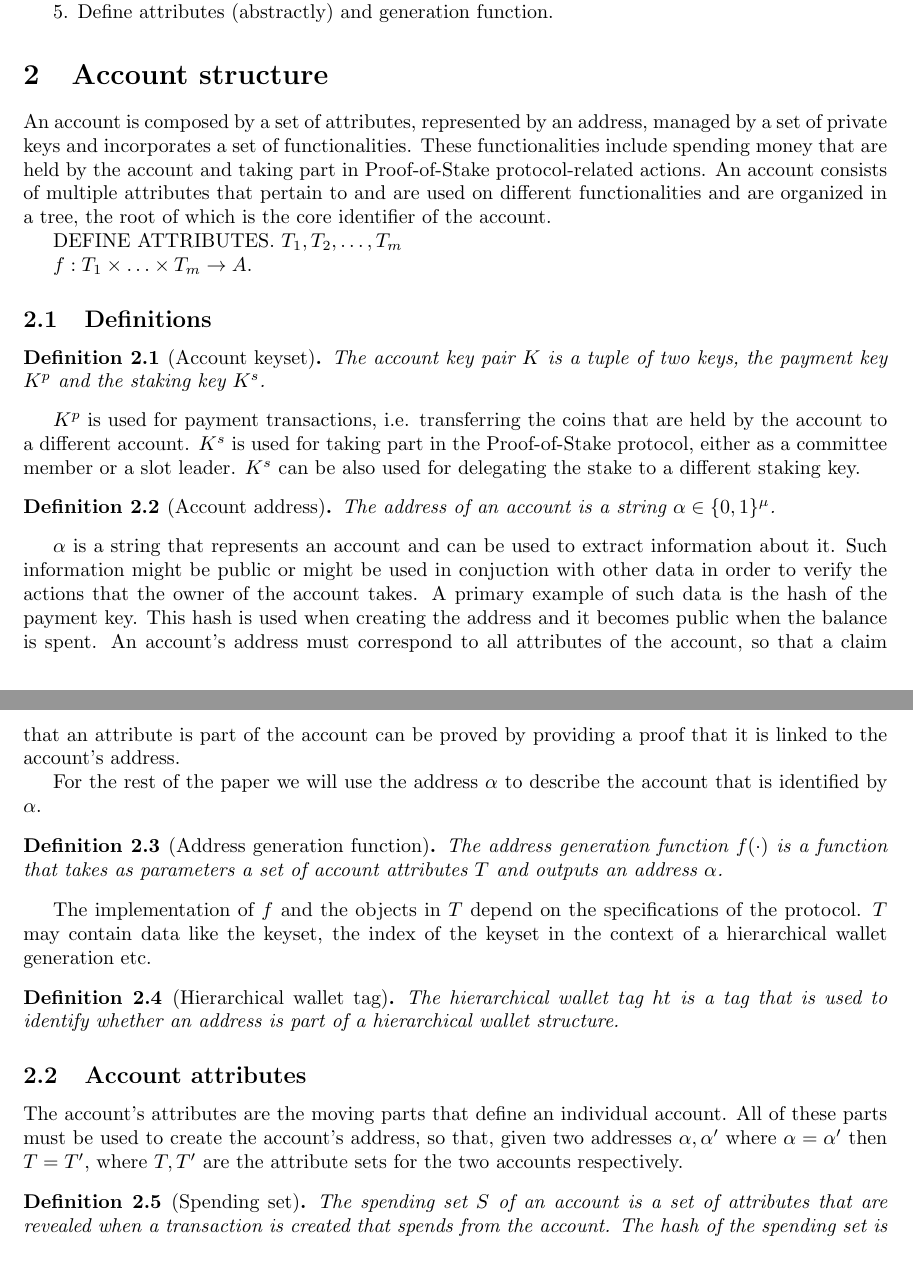
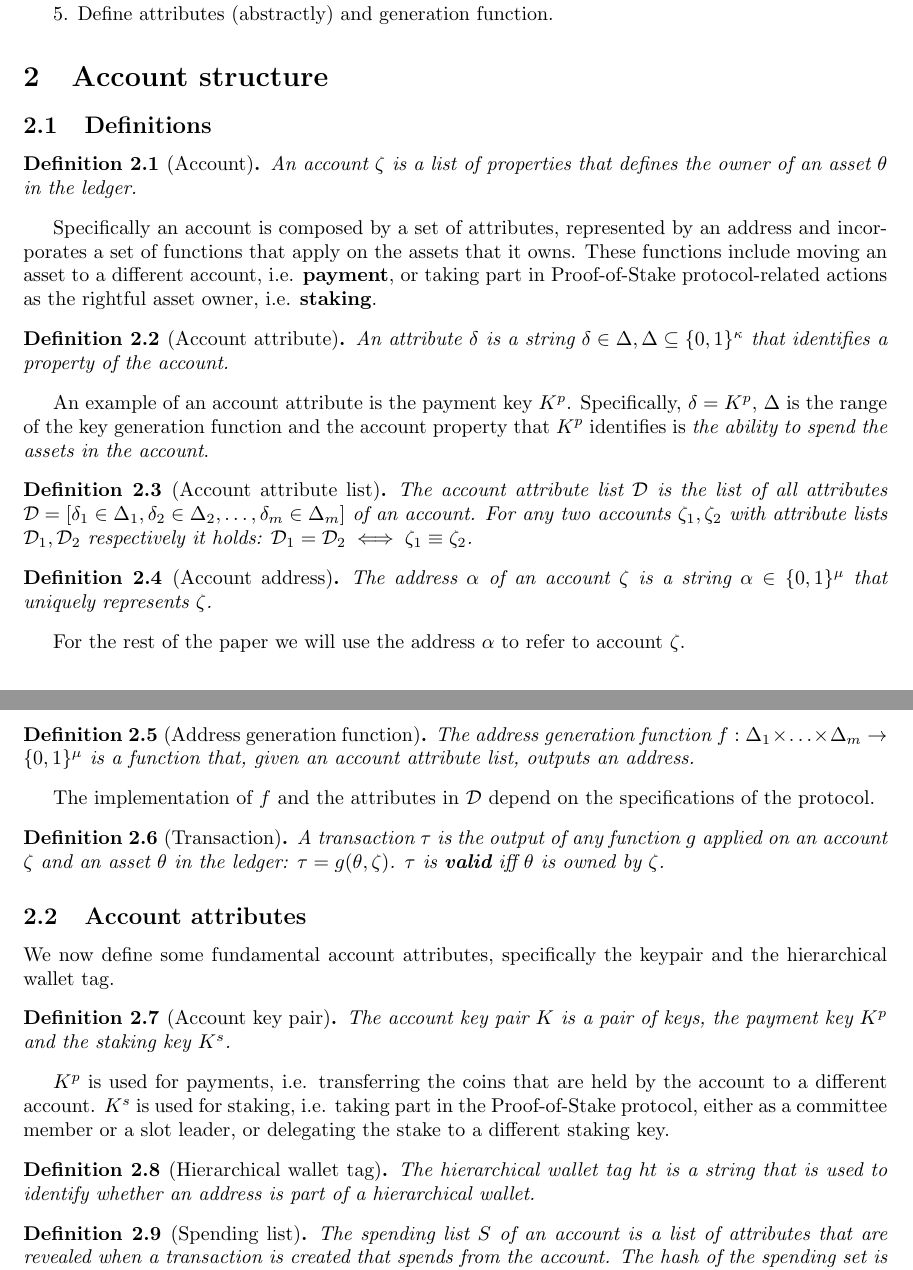
Before and after one commit to input-output-hk/Delegation-Account-Management, a LaTeX document (main.tex, which reads account.tex): two parts of pages 1 and 2 of 9, joined at a grey line, cut so that both start at the same text. Compiled offline with pdfLaTeX.

Commit message:
Update account definitions

```diff
--- a/account.tex
+++ b/account.tex
@@ -1,47 +1,58 @@
 \section{Account structure}\label{sec:account}
-
-An account is composed by a set of attributes, represented by an address, managed by a set of private keys and incorporates a set of functionalities. These functionalities include spending money that are held by the account and taking part in Proof-of-Stake protocol-related actions. An account consists of multiple attributes that pertain to and are used on different functionalities and are organized in a tree, the root of which is the core identifier of the account.
-
-DEFINE ATTRIBUTES.  $T_1, T_2, \ldots, T_m$
-
-$f: T_1 \times \ldots \times T_m \rightarrow A$.
 
 \subsection{Definitions}
 
-\begin{defn}[Account keyset]\label{def:keyset}
-The account key pair $K$ is a tuple of two keys, the payment key $K^p$ and the staking key $K^s$.
+\begin{defn}[Account]\label{def:account}
+An account $\zeta$ is a list of properties that defines the owner of an asset $\theta$ in the ledger.
 \end{defn}
 
-$K^p$ is used for payment transactions, i.e. transferring the coins that are held by the account to a different account. $K^s$ is used for taking part in the Proof-of-Stake protocol, either as a committee member or a slot leader. $K^s$ can be also used for delegating the stake to a different staking key.
+Specifically an account is composed by a set of attributes, represented by an address and incorporates a set of functions that apply on the assets that it owns. These functions include moving an asset to a different account, i.e. \textbf{payment}, or taking part in Proof-of-Stake protocol-related actions as the rightful asset owner, i.e. \textbf{staking}.
+
+\begin{defn}[Account attribute]\label{def:attribute}
+An attribute $\delta$ is a string $\delta \in \Delta, \Delta \subseteq \{0, 1\}^\kappa$ that identifies a property of the account.
+\end{defn}
+
+An example of an account attribute is the payment key $K^p$. Specifically, $\delta = K^p$, $\Delta$ is the range of the key generation function and the account property that $K^p$ identifies is \textit{the ability to spend the assets in the account}.
+
+\begin{defn}[Account attribute list]\label{def:attributelist}
+The account attribute list $\mathcal{D}$ is the list of all attributes $\mathcal{D} = [{\delta}_1 \in {\Delta}_1, {\delta}_2 \in {\Delta}_2, \ldots, {\delta}_m \in {\Delta}_m]$ of an account. For any two accounts ${\zeta}_1, {\zeta}_2$ with attribute lists ${\mathcal{D}}_1, {\mathcal{D}}_2$ respectively it holds: ${\mathcal{D}}_1 = {\mathcal{D}}_2 \iff {\zeta}_1 \equiv {\zeta}_2$.
+\end{defn}
 
 \begin{defn}[Account address]\label{def:address}
-The address of an account is a string $\alpha \in \{0, 1\}^\mu$.
+The address $\alpha$ of an account $\zeta$ is a string $\alpha \in \{0, 1\}^\mu$ that uniquely represents $\zeta$.
 \end{defn}
 
-$\alpha$ is a string that represents an account and can be used to extract information about it. Such information might be public or might be used in conjuction with other data in order to verify the actions that the owner of the account takes. A primary example of such data is the hash of the payment key. This hash is used when creating the address and it becomes public when the balance is spent. An account's address must correspond to all attributes of the account, so that a claim that an attribute is part of the account can be proved by providing a proof that it is linked to the account's address.
-
-For the rest of the paper we will use the address $\alpha$ to describe the account that is identified by $\alpha$.
+For the rest of the paper we will use the address $\alpha$ to refer to account $\zeta$.
 
 \begin{defn}[Address generation function]\label{def:addressgen}
-The address generation function $f(\cdot)$ is a function that takes as parameters a set of account attributes $T$ and outputs an address $\alpha$.
+The address generation function $f : {\Delta}_1 \times \ldots \times {\Delta}_m \rightarrow \{0, 1\}^\mu$ is a function that, given an account attribute list, outputs an address.
 \end{defn}
 
-The implementation of $f$ and the objects in $T$ depend on the specifications of the protocol. $T$ may contain data like the keyset, the index of the keyset in the context of a hierarchical wallet generation etc.
+The implementation of $f$ and the attributes in $\mathcal{D}$ depend on the specifications of the protocol.
 
-
-\begin{defn}[Hierarchical wallet tag]\label{def:hierarchical_tag}
-The hierarchical wallet tag $ht$ is a tag that is used to identify whether an address is part of a hierarchical wallet structure.
+\begin{defn}[Transaction]\label{def:transaction}
+A transaction $\tau$ is the output of any function $g$ applied on an account $\zeta$ and an asset $\theta$ in the ledger: $\tau = g(\theta, \zeta)$. $\tau$ is \textbf{valid} iff $\theta$ is owned by $\zeta$.
 \end{defn}
 
 \subsection{Account attributes}
 
-The account's attributes are the moving parts that define an individual account. All of these parts must be used to create the account's address, so that, given two addresses $\alpha, \alpha'$ where $\alpha = \alpha'$ then $T = T'$, where $T, T'$ are the attribute sets for the two accounts respectively.
+We now define some fundamental account attributes, specifically the keypair and the hierarchical wallet tag.
 
-\begin{defn}[Spending set]\label{def:spending_part}
-The spending set $S$ of an account is a set of attributes that are revealed when a transaction is created that spends from the account. The hash of the spending set is $H_s$.
+\begin{defn}[Account key pair]\label{def:keypair}
+The account key pair $K$ is a pair of keys, the payment key $K^p$ and the staking key $K^s$.
 \end{defn}
 
-We include all attributes in the spending part of the tree to avoid a spending malleability attack. In such scenario, an attacker $A$ wishes to send some money to an honest receiver $B$, so she obtains an address $\alpha$ from $B$. She is successful if she is able to change $\alpha$ and create and address $\alpha'$, so that the balance in $\alpha'$ can be spent using the same payment key that was used to create $\alpha$, whilst some other attribute of $\alpha$, e.g. the staking key, has been replaced with an adversarial one.
+$K^p$ is used for payments, i.e. transferring the coins that are held by the account to a different account. $K^s$ is used for staking, i.e. taking part in the Proof-of-Stake protocol, either as a committee member or a slot leader, or delegating the stake to a different staking key.
+
+\begin{defn}[Hierarchical wallet tag]\label{def:hierarchical_tag}
+The hierarchical wallet tag $ht$ is a string that is used to identify whether an address is part of a hierarchical wallet.
+\end{defn}
+
+\begin{defn}[Spending list]\label{def:spending_part}
+The spending list $S$ of an account is a list of attributes that are revealed when a transaction is created that spends from the account. The hash of the spending set is $H_s$.
+\end{defn}
+
+We include all attributes in the spending part of the tree to avoid a spending malleability attack. In such scenario, an attacker $A$ wishes to send some money to an honest receiver $B$, so she obtains an address $\alpha$ from $B$. She is successful if she is able to change $\alpha$ and create an address $\alpha'$, so that the balance in $\alpha'$ can be spent using the same payment key that was used to create $\alpha$, whilst some other attribute of $\alpha$, e.g. the staking key, has been replaced with an adversarial one.
 
 \subsubsection{Public attributes}
 
```
